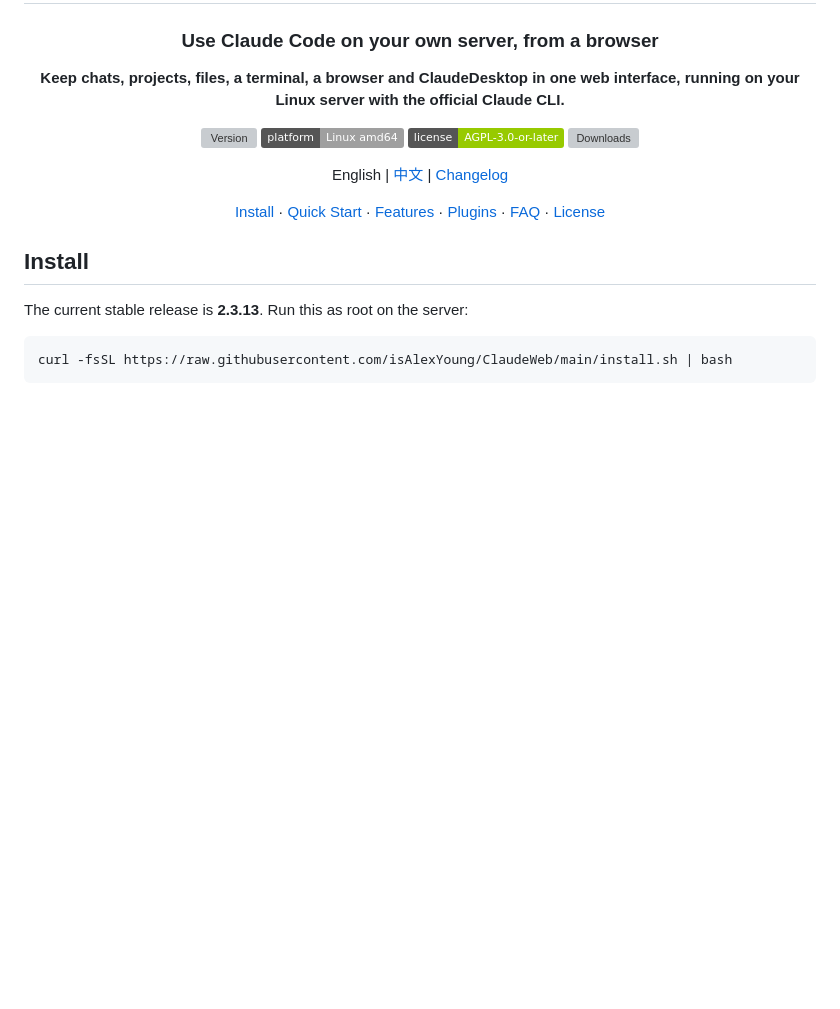
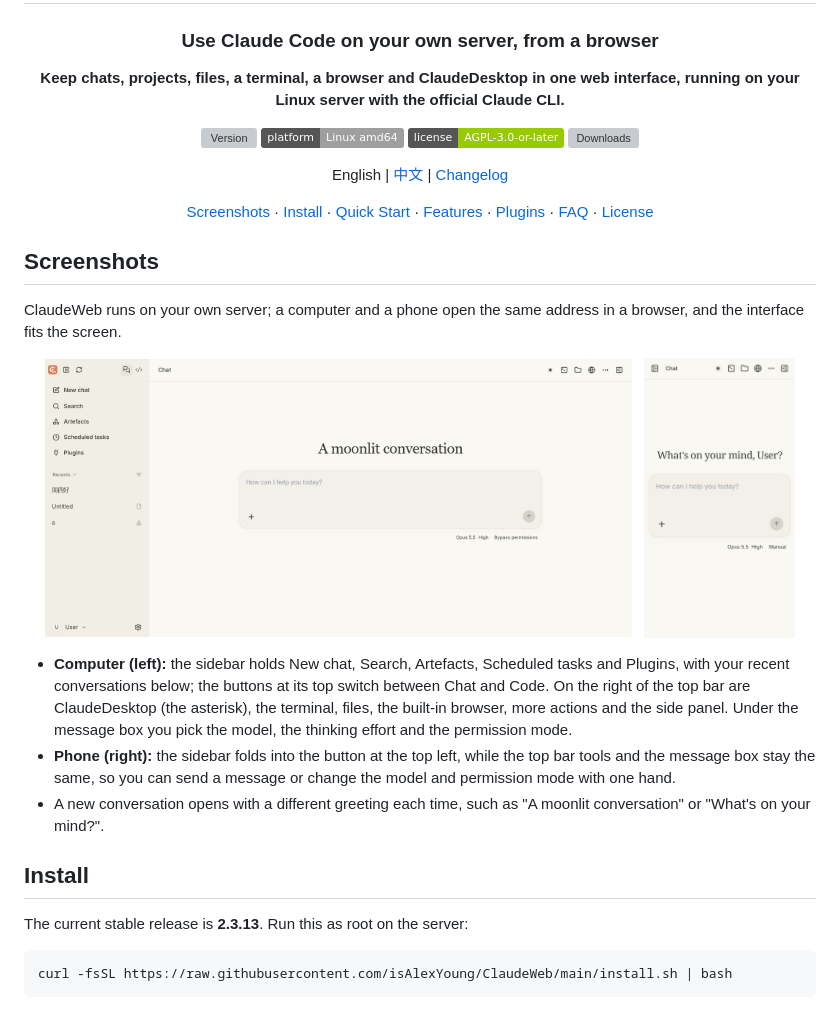
Before and after one commit to isAlexYoung/ClaudeWeb, a Markdown page: README.md, the part around the change. GitHub-like rendering; pictures changed too: doc/images/desktop-chat.png (added), doc/images/mobile-chat.jpg (added); badges without logos; blank space fills up the shorter version; grey boxes are pictures that could not be loaded.

```diff
--- a/README.md
+++ b/README.md
@@ -15,9 +15,23 @@
 
 English | [中文](README.zh-CN.md) | [Changelog](CHANGELOG.md)
 
-[Install](#install) · [Quick Start](#quick-start) · [Features](#features) · [Plugins](#plugins) · [FAQ](#faq) · [License](#license)
+[Screenshots](#screenshots) · [Install](#install) · [Quick Start](#quick-start) · [Features](#features) · [Plugins](#plugins) · [FAQ](#faq) · [License](#license)
 
 </div>
+
+## Screenshots
+
+ClaudeWeb runs on your own server; a computer and a phone open the same address in a browser, and the interface fits the screen.
+
+<p align="center">
+  <img src="doc/images/desktop-chat.png" alt="ClaudeWeb in a desktop browser: a new Chat conversation" width="74%" />
+  &nbsp;
+  <img src="doc/images/mobile-chat.jpg" alt="ClaudeWeb on a phone: a new Chat conversation" width="19%" />
+</p>
+
+- **Computer (left):** the sidebar holds New chat, Search, Artefacts, Scheduled tasks and Plugins, with your recent conversations below; the buttons at its top switch between Chat and Code. On the right of the top bar are ClaudeDesktop (the asterisk), the terminal, files, the built-in browser, more actions and the side panel. Under the message box you pick the model, the thinking effort and the permission mode.
+- **Phone (right):** the sidebar folds into the button at the top left, while the top bar tools and the message box stay the same, so you can send a message or change the model and permission mode with one hand.
+- A new conversation opens with a different greeting each time, such as "A moonlit conversation" or "What's on your mind?".
 
 ## Install
 
```
Also changed, not shown: README.zh-CN.md (+15 -1 lines).
